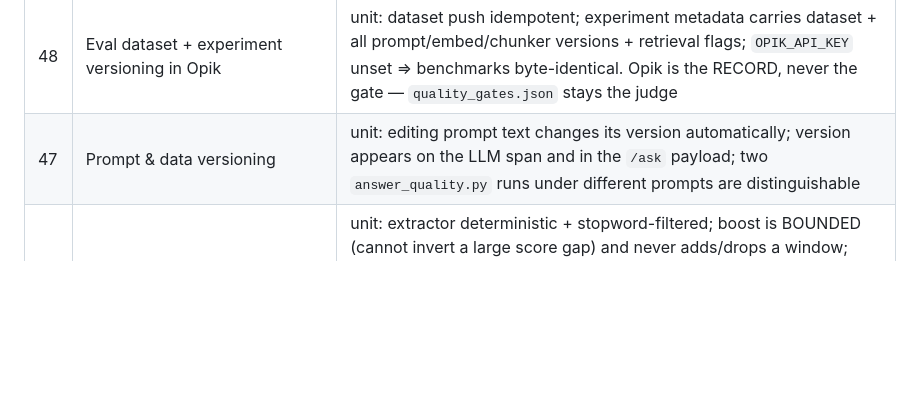
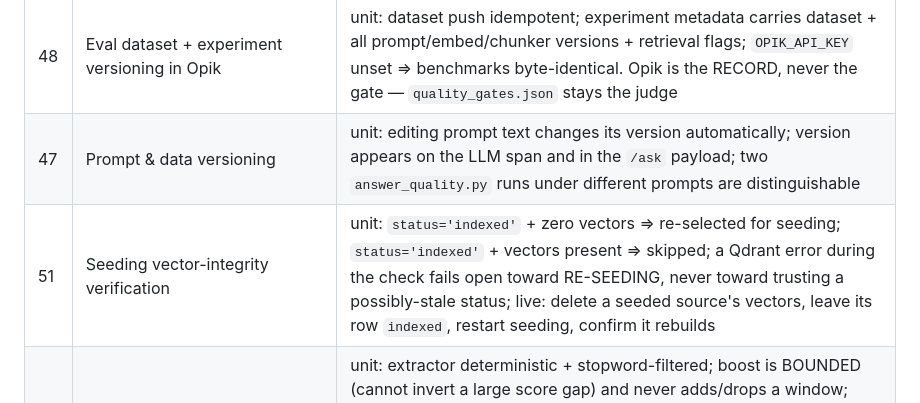
Before and after one commit to Bhardwaj-Saurabh/ScholarMomentSearch, a Markdown page: CLAUDE.md, the part around the change. GitHub-like rendering; blank space fills up the shorter version.

```diff
--- a/CLAUDE.md
+++ b/CLAUDE.md
@@ -162,6 +162,7 @@ A component is DONE only when: its tests are green, relevant SLA rows pass,
 | 46 | Ingest tracing + cross-process correlation | unit: Redis trace-context round-trip; a missing context degrades to an uncorrelated trace, never an error; live: one document registration = one trace across API + worker |
 | 48 | Eval dataset + experiment versioning in Opik | unit: dataset push idempotent; experiment metadata carries dataset + all prompt/embed/chunker versions + retrieval flags; `OPIK_API_KEY` unset ⇒ benchmarks byte-identical. Opik is the RECORD, never the gate — `quality_gates.json` stays the judge |
 | 47 | Prompt & data versioning | unit: editing prompt text changes its version automatically; version appears on the LLM span and in the `/ask` payload; two `answer_quality.py` runs under different prompts are distinguishable |
+| 51 | Seeding vector-integrity verification | unit: `status='indexed'` + zero vectors ⇒ re-selected for seeding; `status='indexed'` + vectors present ⇒ skipped; a Qdrant error during the check fails open toward RE-SEEDING, never toward trusting a possibly-stale status; live: delete a seeded source's vectors, leave its row `indexed`, restart seeding, confirm it rebuilds |
 | 50 | Entity-graph augmented retrieval | unit: extractor deterministic + stopword-filtered; boost is BOUNDED (cannot invert a large score gap) and never adds/drops a window; tenant A's graph never matches tenant B's rows; 1-hop co-occurrence reaches a source that never mentions the query entity; **flag off ⇒ read path never calls graph.py at all**; live: `precision_at_10` + `recall_at_10` + `search_p95` with `GRAPH_RETRIEVAL_ENABLED` on vs off, verbatim both ways including a null result |
 | 49 | Indirect prompt-injection guardrail | unit: a chunk carrying a forged `[n] … — excerpt:` line cannot add a moment line to the built prompt; control tokens/newlines/over-length neutralized; a benign excerpt with real brackets/quotes survives byte-unchanged; live: adversarial doc registered → `grounding-auditor` finds no fabricated citation, and `answer_quality.py` is RE-MEASURED (the `SYSTEM` edit invalidates component 13's old numbers) |
 
```
Also changed, not shown: DESIGN.md (+40 -0 lines).
